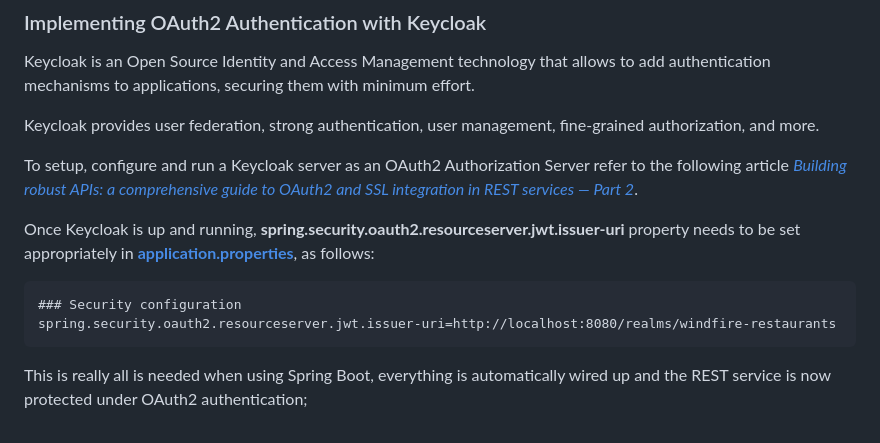
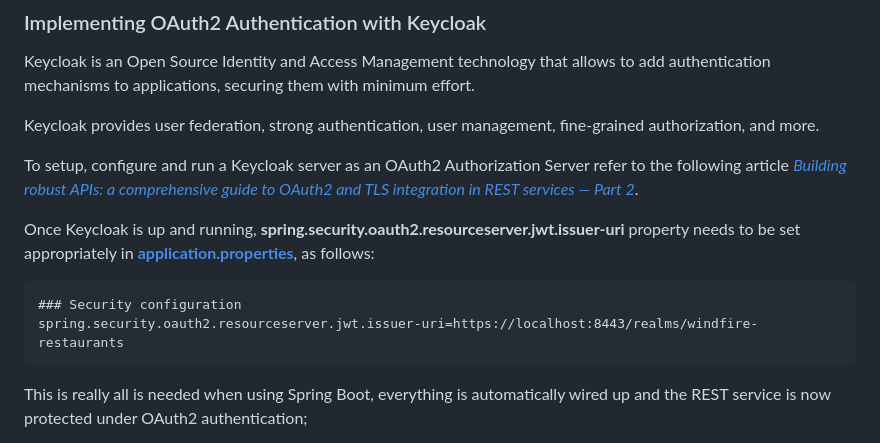
Before and after one commit to robipozzi/windfire-restaurants-backend, a Markdown page: README.md, the part around one of its changes. GitHub-like rendering.

````diff
--- a/README.md
+++ b/README.md
@@ -143,13 +143,13 @@ Keycloak is an Open Source Identity and Access Management technology that allows
 
 Keycloak provides user federation, strong authentication, user management, fine-grained authorization, and more.
 
-To setup, configure and run a Keycloak server as an OAuth2 Authorization Server refer to the following article *[Building robust APIs: a comprehensive guide to OAuth2 and SSL integration in REST services — Part 2](https://medium.com/@robertopozzi/building-robust-apis-a-comprehensive-guide-to-oauth2-and-ssl-integration-in-rest-services-part-2-44213d2e3e62)*.
+To setup, configure and run a Keycloak server as an OAuth2 Authorization Server refer to the following article *[Building robust APIs: a comprehensive guide to OAuth2 and TLS integration in REST services — Part 2](https://medium.com/@robertopozzi/building-robust-apis-a-comprehensive-guide-to-oauth2-and-ssl-integration-in-rest-services-part-2-44213d2e3e62)*.
 
 Once Keycloak is up and running, **spring.security.oauth2.resourceserver.jwt.issuer-uri** property needs to be set appropriately in **[application.properties](src/main/resources/application.properties)**, as follows:
 
 ```
 ### Security configuration
-spring.security.oauth2.resourceserver.jwt.issuer-uri=http://localhost:8080/realms/windfire-restaurants
+spring.security.oauth2.resourceserver.jwt.issuer-uri=https://localhost:8443/realms/windfire-restaurants
 ```
 
 This is really all is needed when using Spring Boot, everything is automatically wired up and the REST service is now protected under OAuth2 authentication;
````
Also changed, not shown: other parts of README.md (+7 -7 lines), img/oauth-with-Keycloak-SSL.png (deleted), img/oauth-with-Keycloak-TLS.png (added), 11 other files.
